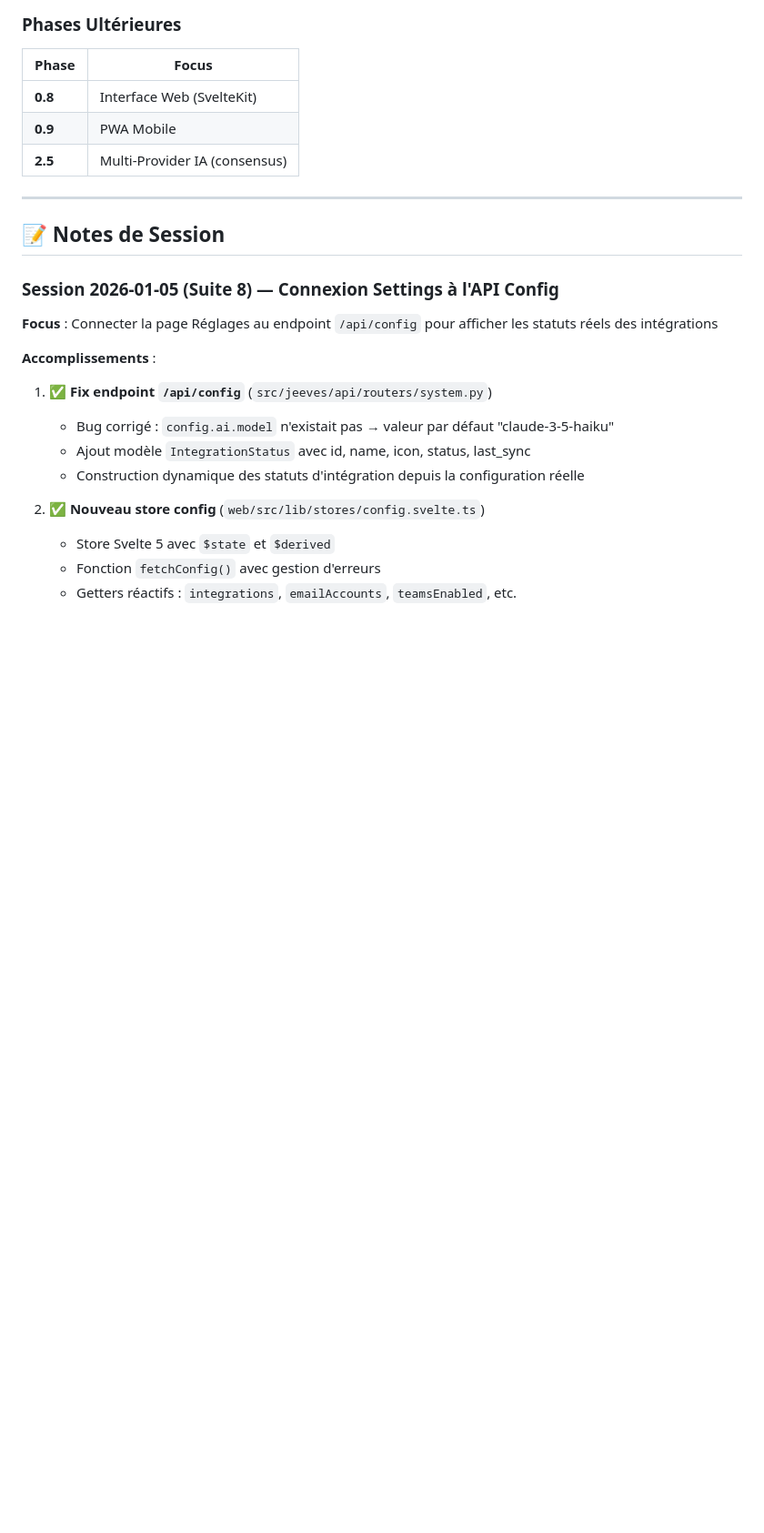
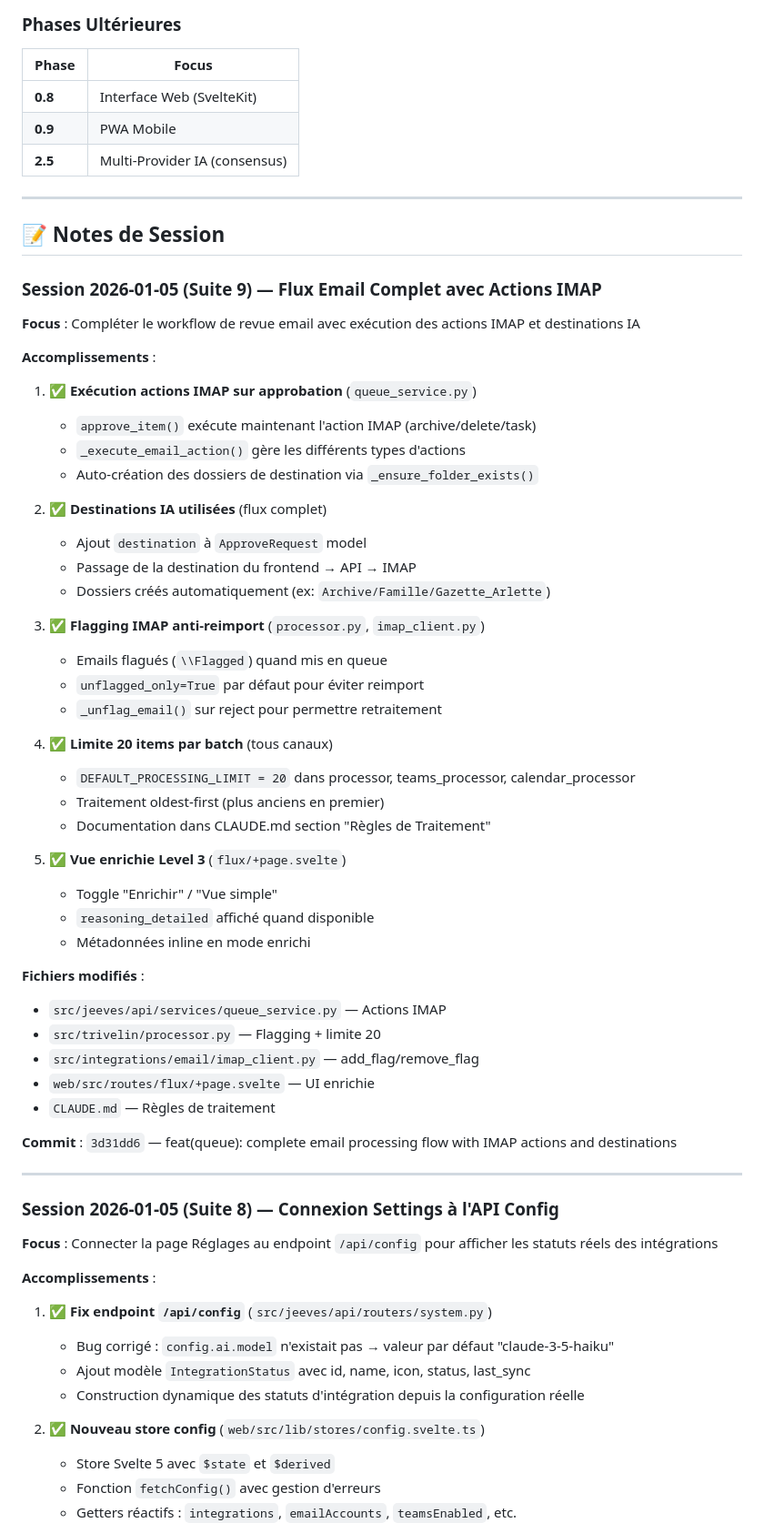
Before and after one commit to johanlb/scapin, a Markdown page: CLAUDE.md, the part around the change. Shown at 91% size. Rendered like a GitHub page; blank space fills up the shorter version.

Commit message:
docs: update CLAUDE.md with session 9 notes
🤖 Generated with [Claude Code](https://claude.com/claude-code)

Co-Authored-By: Claude Opus 4.5 <noreply@anthropic.com>

```diff
--- a/CLAUDE.md
+++ b/CLAUDE.md
@@ -531,6 +531,48 @@ Ces règles sont définies dans les constantes `DEFAULT_PROCESSING_LIMIT` de cha
 ---
 
 ## 📝 Notes de Session
+
+### Session 2026-01-05 (Suite 9) — Flux Email Complet avec Actions IMAP
+
+**Focus** : Compléter le workflow de revue email avec exécution des actions IMAP et destinations IA
+
+**Accomplissements** :
+
+1. ✅ **Exécution actions IMAP sur approbation** (`queue_service.py`)
+   - `approve_item()` exécute maintenant l'action IMAP (archive/delete/task)
+   - `_execute_email_action()` gère les différents types d'actions
+   - Auto-création des dossiers de destination via `_ensure_folder_exists()`
+
+2. ✅ **Destinations IA utilisées** (flux complet)
+   - Ajout `destination` à `ApproveRequest` model
+   - Passage de la destination du frontend → API → IMAP
+   - Dossiers créés automatiquement (ex: `Archive/Famille/Gazette_Arlette`)
+
+3. ✅ **Flagging IMAP anti-reimport** (`processor.py`, `imap_client.py`)
+   - Emails flagués (`\\Flagged`) quand mis en queue
+   - `unflagged_only=True` par défaut pour éviter reimport
+   - `_unflag_email()` sur reject pour permettre retraitement
+
+4. ✅ **Limite 20 items par batch** (tous canaux)
+   - `DEFAULT_PROCESSING_LIMIT = 20` dans processor, teams_processor, calendar_processor
+   - Traitement oldest-first (plus anciens en premier)
+   - Documentation dans CLAUDE.md section "Règles de Traitement"
+
+5. ✅ **Vue enrichie Level 3** (`flux/+page.svelte`)
+   - Toggle "Enrichir" / "Vue simple"
+   - `reasoning_detailed` affiché quand disponible
+   - Métadonnées inline en mode enrichi
+
+**Fichiers modifiés** :
+- `src/jeeves/api/services/queue_service.py` — Actions IMAP
+- `src/trivelin/processor.py` — Flagging + limite 20
+- `src/integrations/email/imap_client.py` — add_flag/remove_flag
+- `web/src/routes/flux/+page.svelte` — UI enrichie
+- `CLAUDE.md` — Règles de traitement
+
+**Commit** : `3d31dd6` — feat(queue): complete email processing flow with IMAP actions and destinations
+
+---
 
 ### Session 2026-01-05 (Suite 8) — Connexion Settings à l'API Config
 
```
